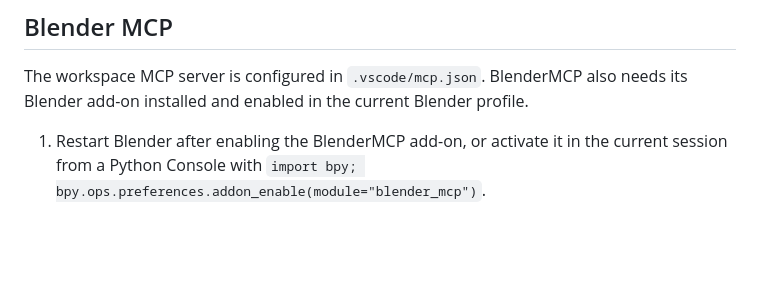
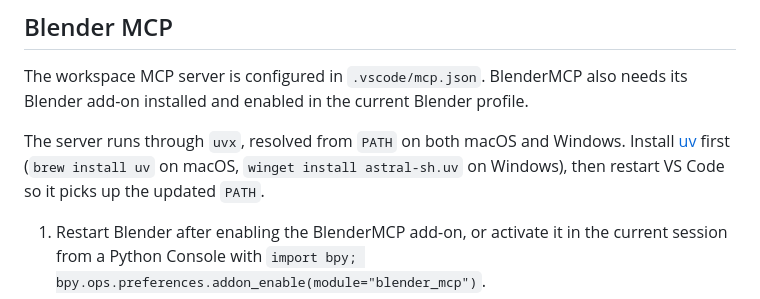
Before and after one commit to chencohensolutions/blender-biomechanics, a Markdown page: README.md, the part around the change. Drawn GitHub-style; blank space fills up the shorter version.

Commit message:
Update MCP server command to use `uvx` from PATH and enhance README with installation instructions

```diff
--- a/README.md
+++ b/README.md
@@ -86,6 +86,8 @@ files when diagnosing a run.
 
 The workspace MCP server is configured in `.vscode/mcp.json`. BlenderMCP also needs its Blender add-on installed and enabled in the current Blender profile.
 
+The server runs through `uvx`, resolved from `PATH` on both macOS and Windows. Install [uv](https://docs.astral.sh/uv/) first (`brew install uv` on macOS, `winget install astral-sh.uv` on Windows), then restart VS Code so it picks up the updated `PATH`.
+
 1. Restart Blender after enabling the BlenderMCP add-on, or activate it in the current session from a Python Console with `import bpy; bpy.ops.preferences.addon_enable(module="blender_mcp")`.
 2. In VS Code, run **MCP: List Servers**, select **blender**, and start it. Confirm the local-server trust prompt.
 
```
